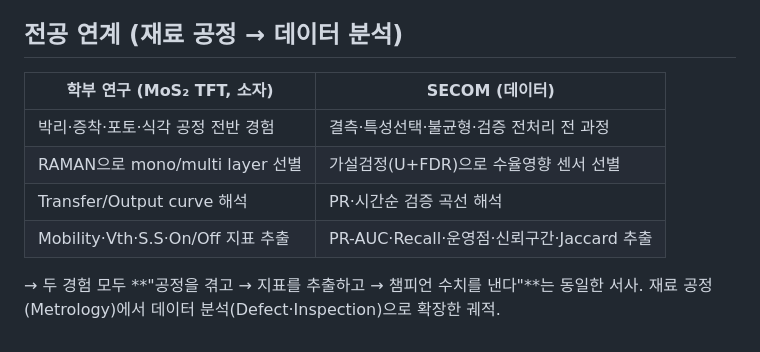
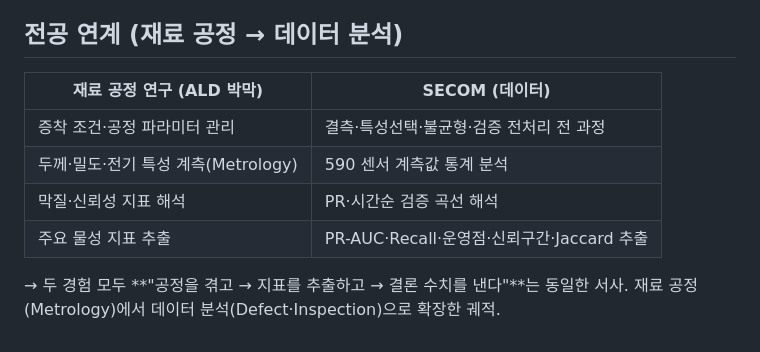
Before and after one commit to SHS-research/secom-yield-portfolio, a Markdown page: docs/summary.md, the part around the change. Rendered like a GitHub page.

Commit message:
docs: correct 전공 연계 mapping to ALD (remove non-owned MoS2 TFT)
Co-Authored-By: Claude Opus 4.8 <noreply@anthropic.com>

```diff
--- a/docs/summary.md
+++ b/docs/summary.md
@@ -57,12 +57,12 @@ Inspection) 관점의 수율 불량 예측 파이프라인**을 Python(pandas·s
 
 ## 전공 연계 (재료 공정 → 데이터 분석)
 
-| 학부 연구 (MoS₂ TFT, 소자) | SECOM (데이터) |
+| 재료 공정 연구 (ALD 박막) | SECOM (데이터) |
 |---|---|
-| 박리·증착·포토·식각 공정 전반 경험 | 결측·특성선택·불균형·검증 전처리 전 과정 |
-| RAMAN으로 mono/multi layer 선별 | 가설검정(U+FDR)으로 수율영향 센서 선별 |
-| Transfer/Output curve 해석 | PR·시간순 검증 곡선 해석 |
-| Mobility·Vth·S.S·On/Off 지표 추출 | PR-AUC·Recall·운영점·신뢰구간·Jaccard 추출 |
+| 증착 조건·공정 파라미터 관리 | 결측·특성선택·불균형·검증 전처리 전 과정 |
+| 두께·밀도·전기 특성 계측(Metrology) | 590 센서 계측값 통계 분석 |
+| 막질·신뢰성 지표 해석 | PR·시간순 검증 곡선 해석 |
+| 주요 물성 지표 추출 | PR-AUC·Recall·운영점·신뢰구간·Jaccard 추출 |
 
-→ 두 경험 모두 **"공정을 겪고 → 지표를 추출하고 → 챔피언 수치를 낸다"**는 동일한 서사. 재료
+→ 두 경험 모두 **"공정을 겪고 → 지표를 추출하고 → 결론 수치를 낸다"**는 동일한 서사. 재료
 공정(Metrology)에서 데이터 분석(Defect·Inspection)으로 확장한 궤적.
```
